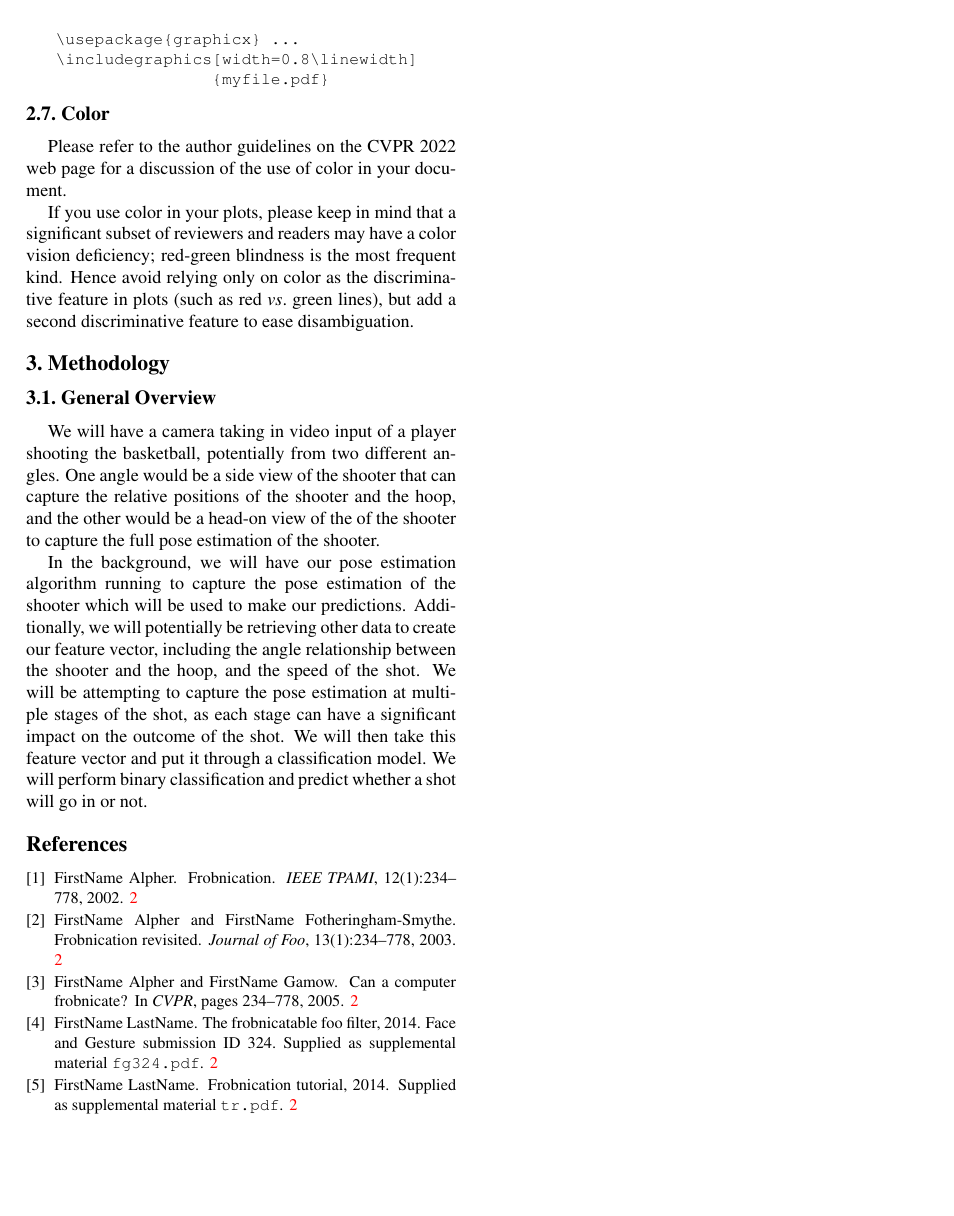
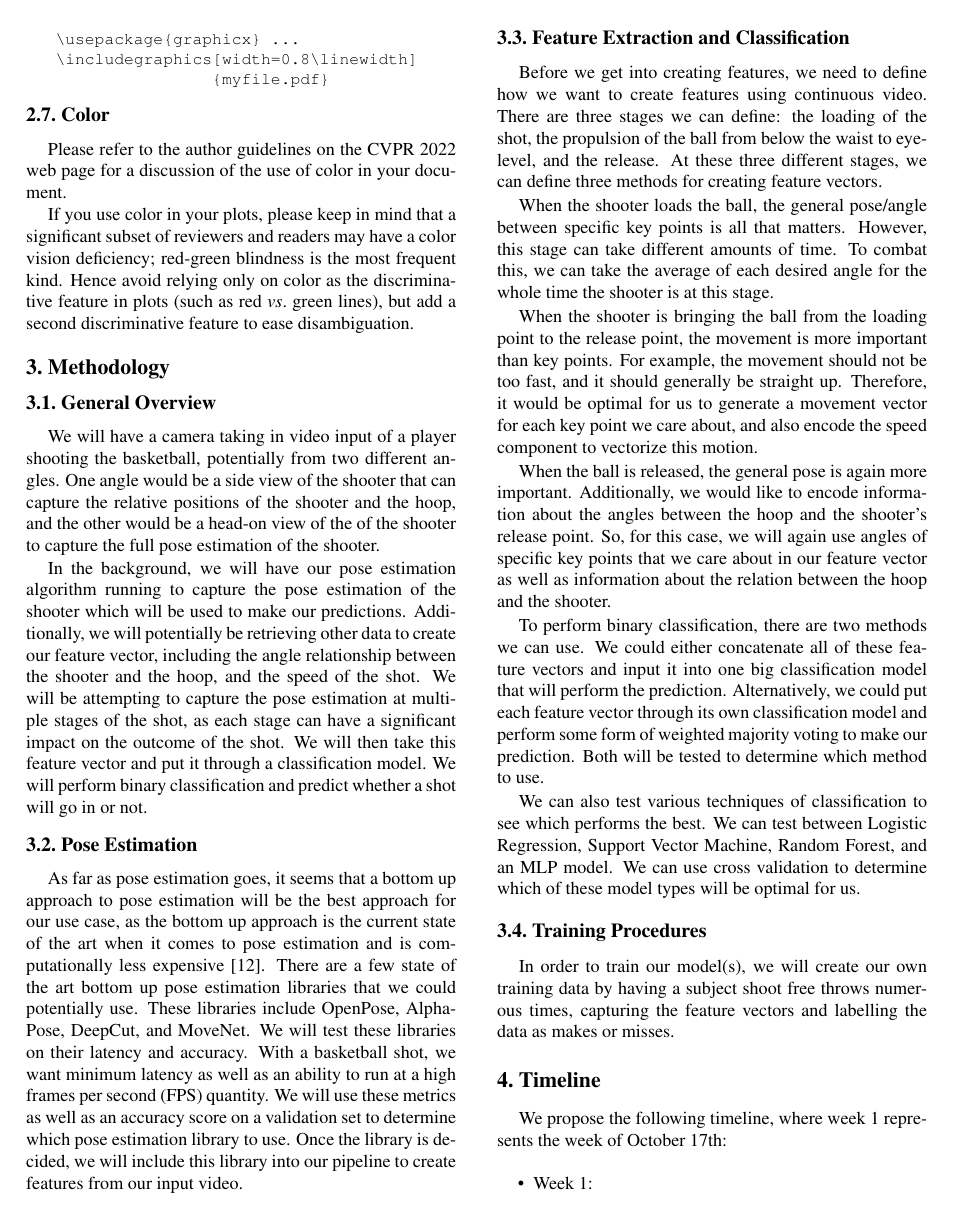
Before and after one commit to afnanmmir/Shot-Predictor, a LaTeX document (Papers/PaperForReview.tex): page 3 of 3 before the commit and page 3 of 4 after it. Compiled offline with pdfLaTeX.

Commit message:
Finish methodology and timeline

```diff
--- a/Papers/PaperForReview.tex
+++ b/Papers/PaperForReview.tex
@@ -246,3 +246,38 @@ between the shooter and the hoop, and the speed of the shot. We will be attempti
 shot, as each stage can have a significant impact on the outcome of the shot. We will then take this feature vector and put it through a classification model.
 We will perform binary classification and predict whether a shot will go in or not.
 
+\subsection{Pose Estimation}
+As far as pose estimation goes, it seems that a bottom up approach to pose estimation will be the best approach for our use case, as the bottom up approach is the
+current state of the art when it comes to pose estimation and is computationally less expensive [12]. There are a few state of the art bottom up pose estimation libraries that we could potentially use. These
+libraries include OpenPose, AlphaPose, DeepCut, and MoveNet. We will test these libraries on their latency and accuracy. With a basketball shot, we want minimum latency
+as well as an ability to run at a high frames per second (FPS) quantity. We will use these metrics as well as an accuracy score on a validation set to determine which pose
+estimation library to use. Once the library is decided, we will include this library into our pipeline to create features from our input video.
+
+\subsection{Feature Extraction and Classification}
+Before we get into creating features, we need to define how we want to create features using continuous video. There are three stages we can define: the loading of the shot, the propulsion of the ball from below the waist
+to eye-level, and the release. At these three different stages, we can define three methods for creating feature vectors.
+
+When the shooter loads the ball, the general pose/angle between specific key points is all that matters. However, this stage can take different amounts of time. To combat this,
+we can take the average of each desired angle for the whole time the shooter is at this stage.
+
+When the shooter is bringing the ball from the loading point to the release point, the movement is more important than key points. For example, the movement should not be too fast, and it should generally be straight up.
+Therefore, it would be optimal for us to generate a movement vector for each key point we care about, and also encode the speed component to vectorize this motion.
+
+When the ball is released, the general pose is again more important. Additionally, we would like to encode information about the angles between the hoop and the shooter's release point. So, for this case, we
+will again use angles of specific key points that we care about in our feature vector as well as information about the relation between the hoop and the shooter.
+
+To perform binary classification, there are two methods we can use. We could either concatenate all of these feature vectors and input it into one big classification model that will perform the prediction. Alternatively,
+we could put each feature vector through its own classification model and perform some form of weighted majority voting to make our prediction. Both will be tested to determine which method to use.
+
+We can also test various techniques of classification to see which performs the best. We can test between Logistic Regression, Support Vector Machine, Random Forest, and an MLP model. We can use cross validation to determine which
+of these model types will be optimal for us.
+
+\subsection{Training Procedures}
+In order to train our model(s), we will create our own training data by having a subject shoot free throws numerous times, capturing the feature vectors and labelling the data as makes or misses.
+
+\section{Timeline}
+We propose the following timeline, where week 1 represents the week of October 17th:
+\begin{itemize}
+  \item Week 1: \begin{itemize}
+    \item Familiarize ourselves with pose estimation libraries and how to use them.
+    \item Perform tests on each pose estimation library to determin which library to use
```
Also changed, not shown: Papers/PaperForReview.tex (16 more changed lines).
